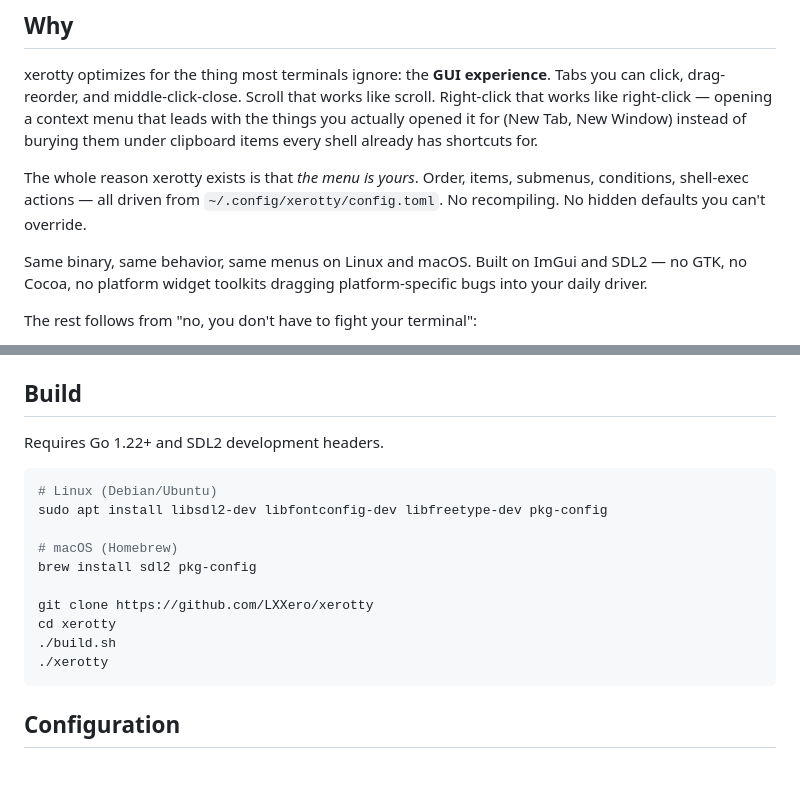
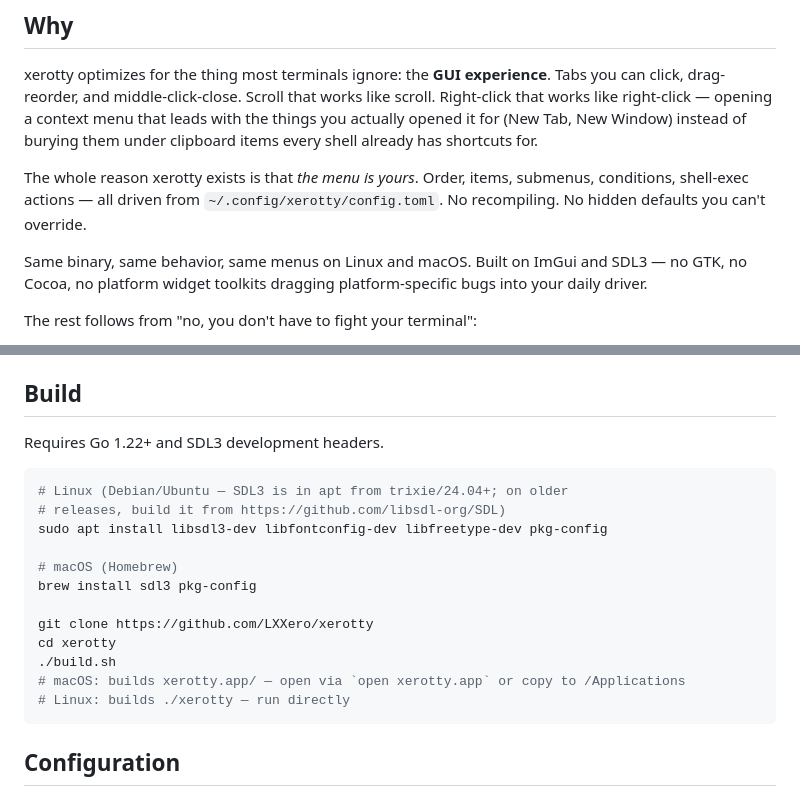
Before and after one commit to LXXero/xerotty, a Markdown page: README.md, 2 parts joined by grey strips. Rendered like a GitHub page; blank space fills up the shorter version.

Commit message:
docs(readme): SDL2 → SDL3 in install instructions
The build switched to SDL3 in the spike merge but the README still
told users to apt install libsdl2-dev / brew install sdl2. Following
those instructions today would install SDL2 alongside SDL3 (or
without SDL3) and the cgo build would fail to link.

* tagline: "Built on ImGui and SDL2" → "ImGui and SDL3"
* apt: libsdl2-dev → libsdl3-dev (with a note about older Debian/
  Ubuntu where the package isn't packaged yet)
* brew: sdl2 → sdl3
* build instructions: note that build.sh produces xerotty.app on
  macOS (not bare binary) so the example doesn't mislead either

No code change.

````diff
--- a/README.md
+++ b/README.md
@@ -10,7 +10,7 @@ xerotty optimizes for the thing most terminals ignore: the **GUI experience**. T
 
 The whole reason xerotty exists is that *the menu is yours*. Order, items, submenus, conditions, shell-exec actions — all driven from `~/.config/xerotty/config.toml`. No recompiling. No hidden defaults you can't override.
 
-Same binary, same behavior, same menus on Linux and macOS. Built on ImGui and SDL2 — no GTK, no Cocoa, no platform widget toolkits dragging platform-specific bugs into your daily driver.
+Same binary, same behavior, same menus on Linux and macOS. Built on ImGui and SDL3 — no GTK, no Cocoa, no platform widget toolkits dragging platform-specific bugs into your daily driver.
 
 The rest follows from "no, you don't have to fight your terminal":
 
@@ -57,19 +57,21 @@ Working daily-driver. Recent focus: macOS support (cell-snap resize, live-resize
 
 ## Build
 
-Requires Go 1.22+ and SDL2 development headers.
+Requires Go 1.22+ and SDL3 development headers.
 
 ```bash
-# Linux (Debian/Ubuntu)
-sudo apt install libsdl2-dev libfontconfig-dev libfreetype-dev pkg-config
+# Linux (Debian/Ubuntu — SDL3 is in apt from trixie/24.04+; on older
+# releases, build it from https://github.com/libsdl-org/SDL)
+sudo apt install libsdl3-dev libfontconfig-dev libfreetype-dev pkg-config
 
 # macOS (Homebrew)
-brew install sdl2 pkg-config
+brew install sdl3 pkg-config
 
 git clone https://github.com/LXXero/xerotty
 cd xerotty
 ./build.sh
-./xerotty
+# macOS: builds xerotty.app/ — open via `open xerotty.app` or copy to /Applications
+# Linux: builds ./xerotty — run directly
 ```
 
 ## Configuration
````
